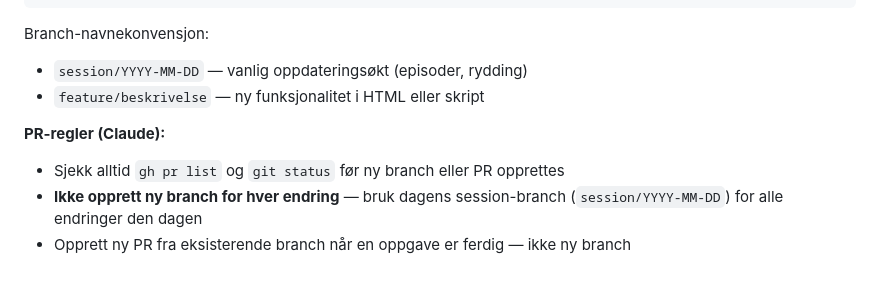
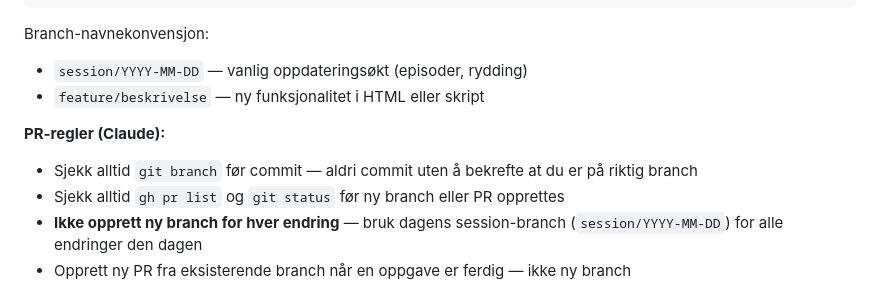
Before and after one commit to cathrinei/AIPodcastClaude, a Markdown page: CLAUDE.md, the part around the change. Rendered like a GitHub page.

Commit message:
docs: legg til regel om å sjekke branch før commit
Co-Authored-By: Claude Sonnet 4.6 <noreply@anthropic.com>

```diff
--- a/CLAUDE.md
+++ b/CLAUDE.md
@@ -295,6 +295,7 @@ Branch-navnekonvensjon:
 - `feature/beskrivelse` — ny funksjonalitet i HTML eller skript
 
 **PR-regler (Claude):**
+- Sjekk alltid `git branch` før commit — aldri commit uten å bekrefte at du er på riktig branch
 - Sjekk alltid `gh pr list` og `git status` før ny branch eller PR opprettes
 - **Ikke opprett ny branch for hver endring** — bruk dagens session-branch (`session/YYYY-MM-DD`) for alle endringer den dagen
 - Opprett ny PR fra eksisterende branch når en oppgave er ferdig — ikke ny branch
```
